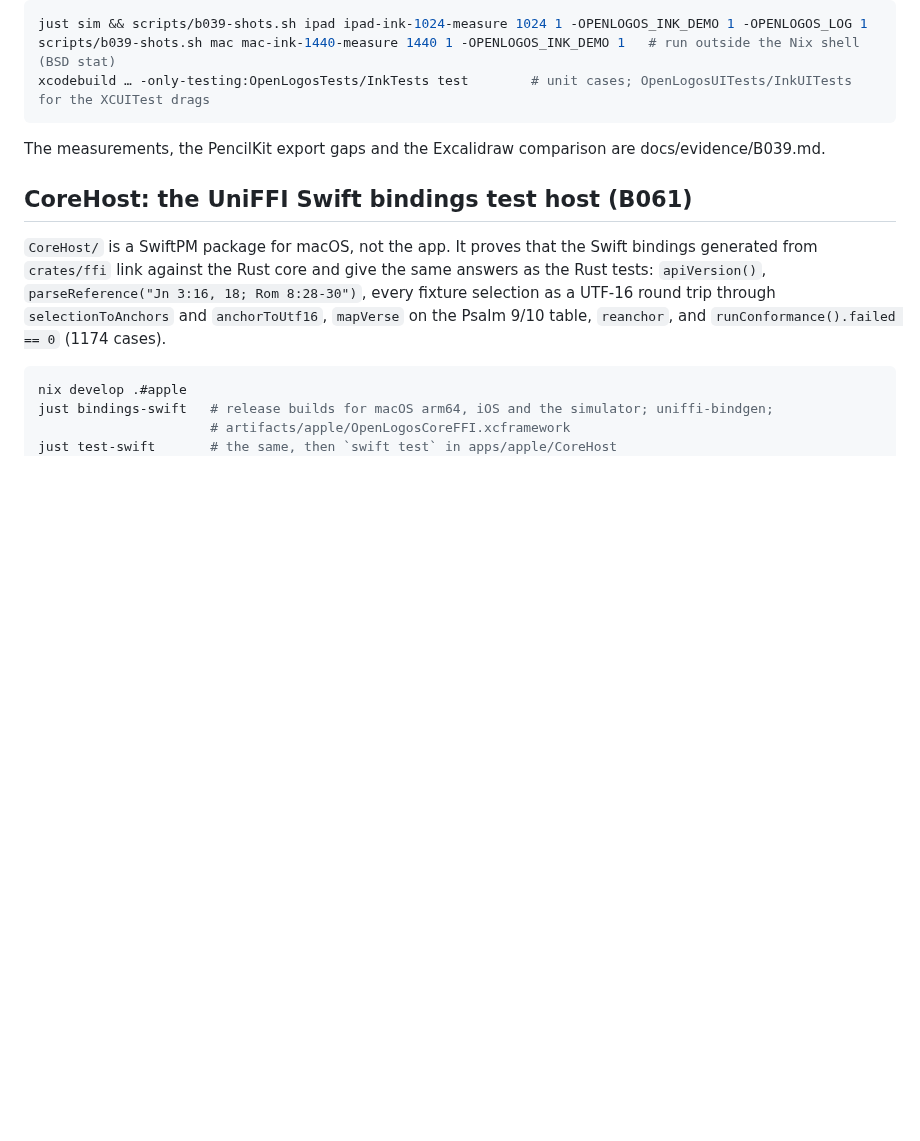
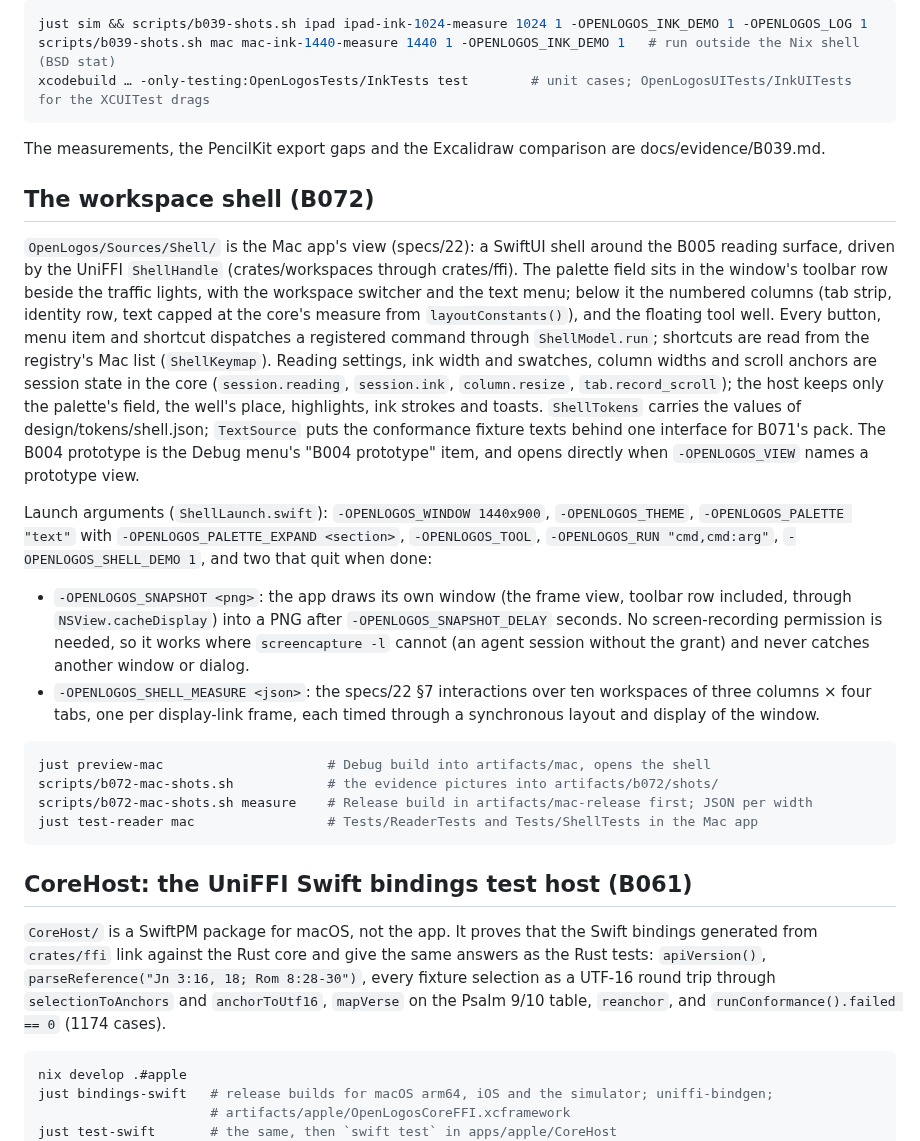
Before and after one commit to motleydev/openlogos, a Markdown page: apps/apple/README.md, the part around the change. GitHub-like rendering; blank space fills up the shorter version.

Commit message:
B072: apps/apple README: the workspace shell, its launch arguments and the in-app snapshot
Co-Authored-By: Claude Opus 5.5 <noreply@anthropic.com>
Claude-Session: https://claude.ai/code/session_01PSjqcsLRcrsvGQzbzBAjnV

````diff
--- a/apps/apple/README.md
+++ b/apps/apple/README.md
@@ -118,6 +118,41 @@ xcodebuild … -only-testing:OpenLogosTests/InkTests test        # unit cases; O
 
 The measurements, the PencilKit export gaps and the Excalidraw comparison are docs/evidence/B039.md.
 
+## The workspace shell (B072)
+
+`OpenLogos/Sources/Shell/` is the Mac app's view (specs/22): a SwiftUI shell around the B005
+reading surface, driven by the UniFFI `ShellHandle` (crates/workspaces through crates/ffi).
+The palette field sits in the window's toolbar row beside the traffic lights, with the
+workspace switcher and the text menu; below it the numbered columns (tab strip, identity row,
+text capped at the core's measure from `layoutConstants()`), and the floating tool well. Every
+button, menu item and shortcut dispatches a registered command through `ShellModel.run`;
+shortcuts are read from the registry's Mac list (`ShellKeymap`). Reading settings, ink width
+and swatches, column widths and scroll anchors are session state in the core
+(`session.reading`, `session.ink`, `column.resize`, `tab.record_scroll`); the host keeps only
+the palette's field, the well's place, highlights, ink strokes and toasts. `ShellTokens`
+carries the values of design/tokens/shell.json; `TextSource` puts the conformance fixture
+texts behind one interface for B071's pack. The B004 prototype is the Debug menu's
+"B004 prototype" item, and opens directly when `-OPENLOGOS_VIEW` names a prototype view.
+
+Launch arguments (`ShellLaunch.swift`): `-OPENLOGOS_WINDOW 1440x900`, `-OPENLOGOS_THEME`,
+`-OPENLOGOS_PALETTE "text"` with `-OPENLOGOS_PALETTE_EXPAND <section>`, `-OPENLOGOS_TOOL`,
+`-OPENLOGOS_RUN "cmd,cmd:arg"`, `-OPENLOGOS_SHELL_DEMO 1`, and two that quit when done:
+
+- `-OPENLOGOS_SNAPSHOT <png>`: the app draws its own window (the frame view, toolbar row
+  included, through `NSView.cacheDisplay`) into a PNG after `-OPENLOGOS_SNAPSHOT_DELAY`
+  seconds. No screen-recording permission is needed, so it works where `screencapture -l`
+  cannot (an agent session without the grant) and never catches another window or dialog.
+- `-OPENLOGOS_SHELL_MEASURE <json>`: the specs/22 §7 interactions over ten workspaces of three
+  columns × four tabs, one per display-link frame, each timed through a synchronous layout and
+  display of the window.
+
+```sh
+just preview-mac                     # Debug build into artifacts/mac, opens the shell
+scripts/b072-mac-shots.sh            # the evidence pictures into artifacts/b072/shots/
+scripts/b072-mac-shots.sh measure    # Release build in artifacts/mac-release first; JSON per width
+just test-reader mac                 # Tests/ReaderTests and Tests/ShellTests in the Mac app
+```
+
 ## CoreHost: the UniFFI Swift bindings test host (B061)
 
 `CoreHost/` is a SwiftPM package for macOS, not the app. It proves that the Swift bindings
````
